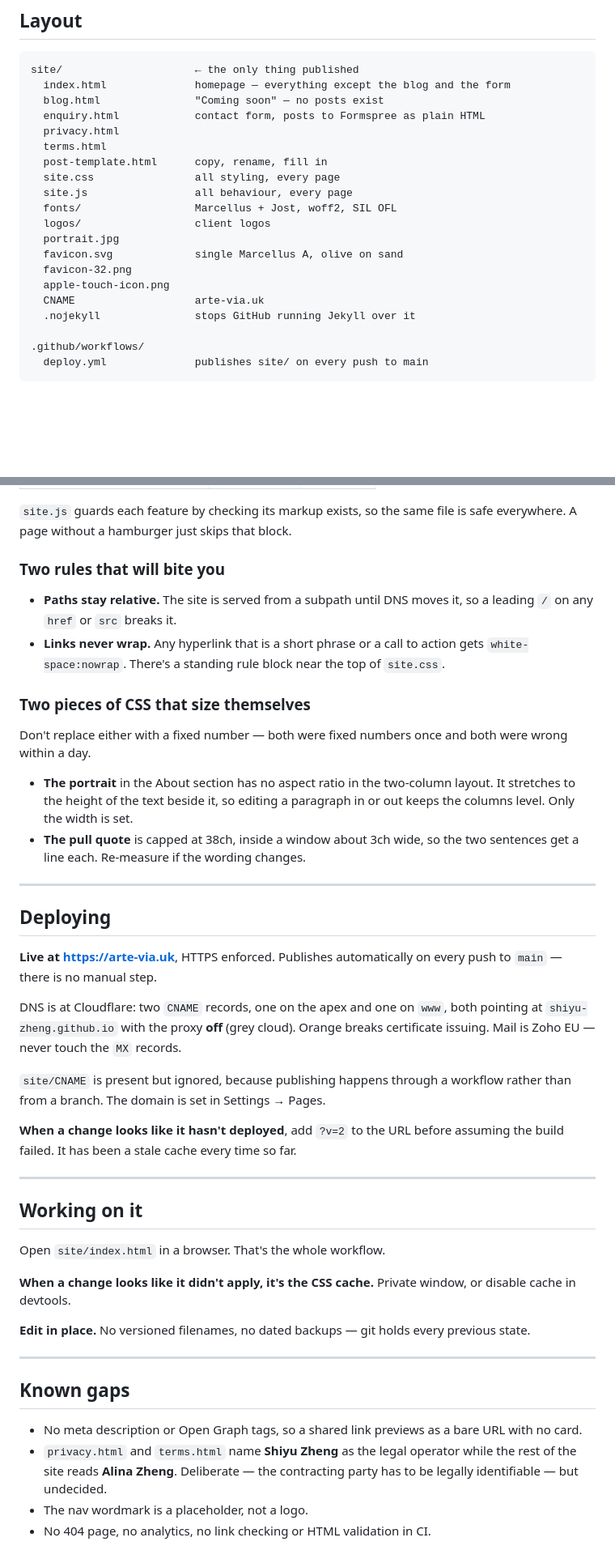
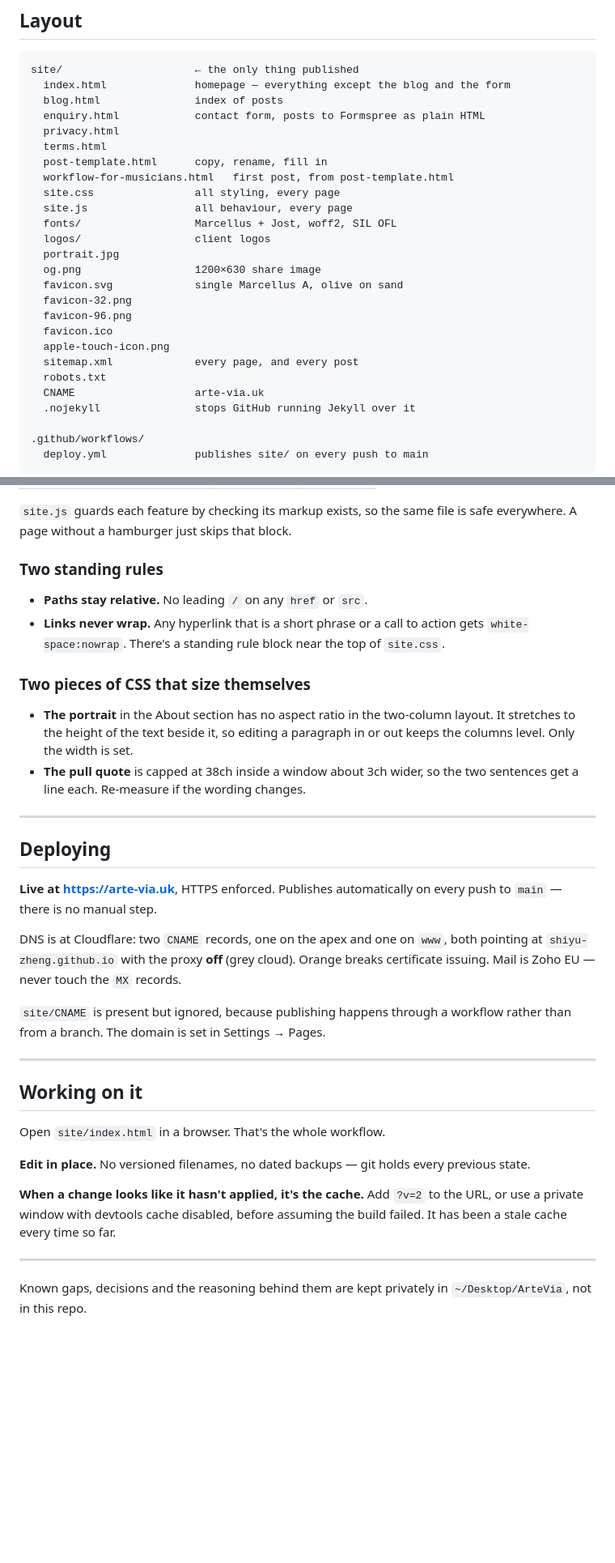
Before and after one commit to Shiyu-Zheng/Artevia, a Markdown page: README.md, 2 parts joined by grey strips. Shown at 81% size. Rendered like a GitHub page; blank space fills up the shorter version.

````diff
--- a/README.md
+++ b/README.md
@@ -13,19 +13,25 @@ privacy policy says so, so keep it true.
 ```
 site/                     ← the only thing published
   index.html              homepage — everything except the blog and the form
-  blog.html               "Coming soon" — no posts exist
+  blog.html               index of posts
   enquiry.html            contact form, posts to Formspree as plain HTML
   privacy.html
   terms.html
   post-template.html      copy, rename, fill in
+  workflow-for-musicians.html   first post, from post-template.html
   site.css                all styling, every page
   site.js                 all behaviour, every page
   fonts/                  Marcellus + Jost, woff2, SIL OFL
   logos/                  client logos
   portrait.jpg
+  og.png                  1200×630 share image
   favicon.svg             single Marcellus A, olive on sand
   favicon-32.png
+  favicon-96.png
+  favicon.ico
   apple-touch-icon.png
+  sitemap.xml             every page, and every post
+  robots.txt
   CNAME                   arte-via.uk
   .nojekyll               stops GitHub running Jekyll over it
 
@@ -51,23 +57,19 @@ Page differences are a class on `<body>`, not a separate file.
 `site.js` guards each feature by checking its markup exists, so the same file is
 safe everywhere. A page without a hamburger just skips that block.
 
-### Two rules that will bite you
+### Two standing rules
 
-- **Paths stay relative.** The site is served from a subpath until DNS moves it,
-  so a leading `/` on any `href` or `src` breaks it.
+- **Paths stay relative.** No leading `/` on any `href` or `src`.
 - **Links never wrap.** Any hyperlink that is a short phrase or a call to action
   gets `white-space:nowrap`. There's a standing rule block near the top of
   `site.css`.
 
 ### Two pieces of CSS that size themselves
 
-Don't replace either with a fixed number — both were fixed numbers once and both
-were wrong within a day.
-
 - **The portrait** in the About section has no aspect ratio in the two-column
   layout. It stretches to the height of the text beside it, so editing a
   paragraph in or out keeps the columns level. Only the width is set.
-- **The pull quote** is capped at 38ch, inside a window about 3ch wide, so the
+- **The pull quote** is capped at 38ch inside a window about 3ch wider, so the
   two sentences get a line each. Re-measure if the wording changes.
 
 ---
@@ -85,29 +87,20 @@ records.
 `site/CNAME` is present but ignored, because publishing happens through a
 workflow rather than from a branch. The domain is set in Settings → Pages.
 
-**When a change looks like it hasn't deployed**, add `?v=2` to the URL before
-assuming the build failed. It has been a stale cache every time so far.
-
 ---
 
 ## Working on it
 
 Open `site/index.html` in a browser. That's the whole workflow.
 
-**When a change looks like it didn't apply, it's the CSS cache.** Private window,
-or disable cache in devtools.
-
 **Edit in place.** No versioned filenames, no dated backups — git holds every
 previous state.
 
+**When a change looks like it hasn't applied, it's the cache.** Add `?v=2` to the
+URL, or use a private window with devtools cache disabled, before assuming the
+build failed. It has been a stale cache every time so far.
+
 ---
 
-## Known gaps
-
-- No meta description or Open Graph tags, so a shared link previews as a bare URL
-  with no card.
-- `privacy.html` and `terms.html` name **Shiyu Zheng** as the legal operator
-  while the rest of the site reads **Alina Zheng**. Deliberate — the contracting
-  party has to be legally identifiable — but undecided.
-- The nav wordmark is a placeholder, not a logo.
-- No 404 page, no analytics, no link checking or HTML validation in CI.
+Known gaps, decisions and the reasoning behind them are kept privately in
+`~/Desktop/ArteVia`, not in this repo.
````
